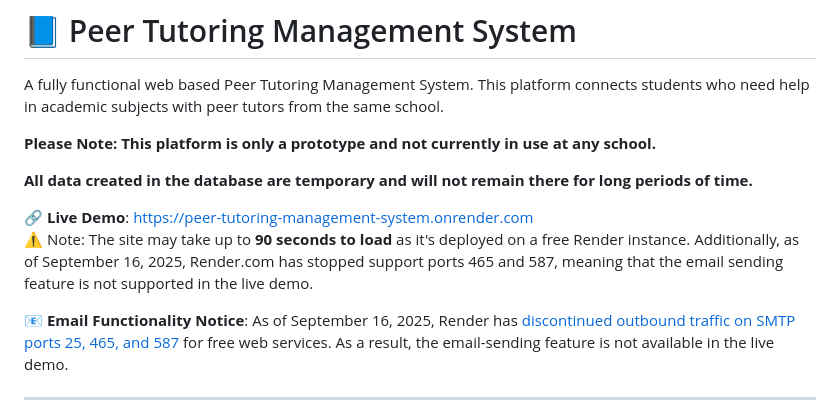
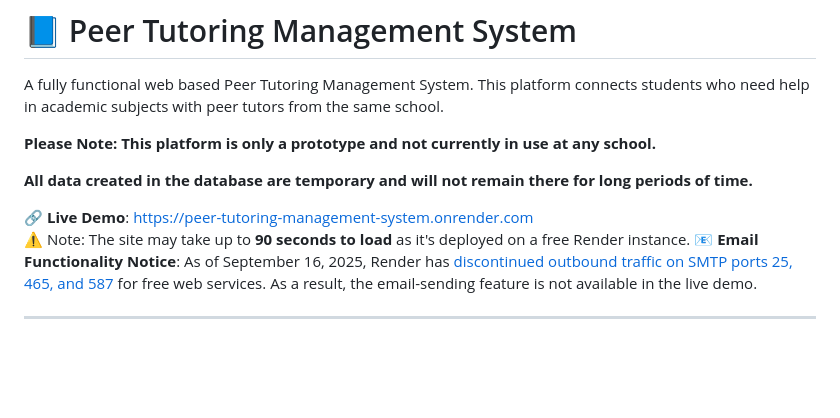
Before and after one commit to kshamdani/PTMS, a Markdown page: README.md, the part around the change. GitHub-like rendering; blank space fills up the shorter version.

```diff
--- a/README.md
+++ b/README.md
@@ -8,8 +8,7 @@ This platform connects students who need help in academic subjects with peer tut
 **All data created in the database are temporary and will not remain there for long periods of time.**
 
 🔗 **Live Demo**: [https://peer-tutoring-management-system.onrender.com](https://peer-tutoring-management-system.onrender.com)
-⚠️ Note: The site may take up to **90 seconds to load** as it's deployed on a free Render instance. Additionally, as of September 16, 2025, Render.com has stopped support ports 465 and 587, meaning that the email sending feature is not supported in the live demo.
-
+⚠️ Note: The site may take up to **90 seconds to load** as it's deployed on a free Render instance.
 📧 **Email Functionality Notice**: As of September 16, 2025, Render has [discontinued outbound traffic on SMTP ports 25, 465, and 587](https://render.com/changelog/free-web-services-will-no-longer-allow-outbound-traffic-to-smtp-ports) for free web services. As a result, the email-sending feature is not available in the live demo.
 
 ----
```
